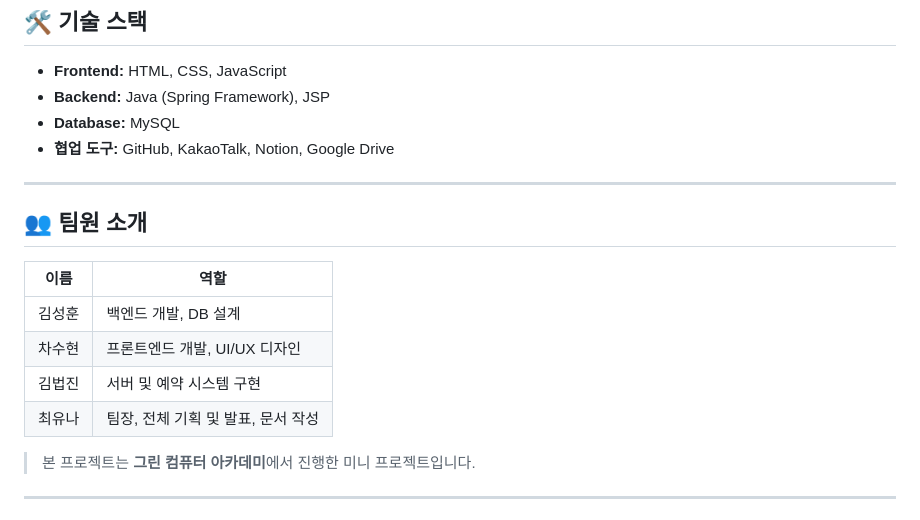
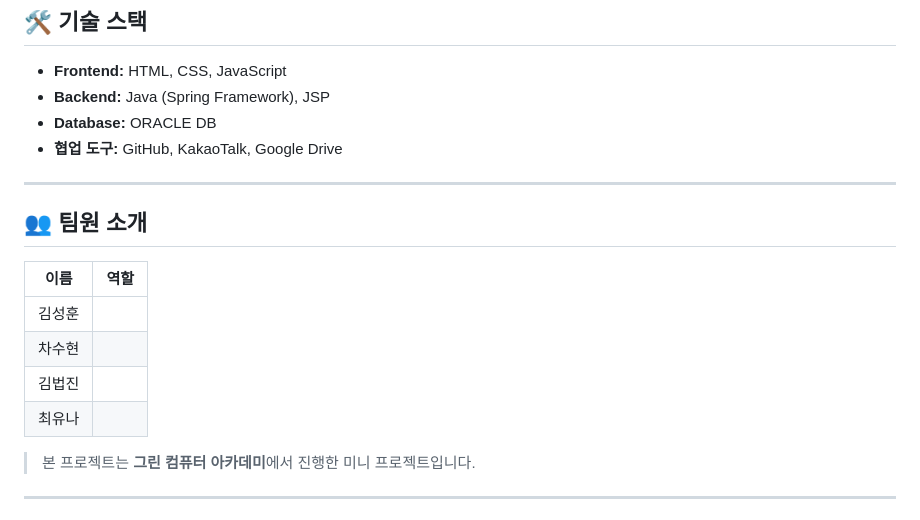
Before and after one commit to yunachooi/room-escape, a Markdown page: README.md, the part around the change. Drawn GitHub-style.

```diff
--- a/README.md
+++ b/README.md
@@ -24,8 +24,8 @@
 
 - **Frontend:** HTML, CSS, JavaScript
 - **Backend:** Java (Spring Framework), JSP
-- **Database:** MySQL
-- **협업 도구:** GitHub, KakaoTalk, Notion, Google Drive
+- **Database:** ORACLE DB
+- **협업 도구:** GitHub, KakaoTalk, Google Drive
 
 ---
 
@@ -33,10 +33,10 @@
 
 | 이름 | 역할 |
 |------|------|
-| 김성훈 | 백엔드 개발, DB 설계 |
-| 차수현 | 프론트엔드 개발, UI/UX 디자인 |
-| 김법진 | 서버 및 예약 시스템 구현 |
-| 최유나 | 팀장, 전체 기획 및 발표, 문서 작성 |
+| 김성훈 |  |
+| 차수현 |  |
+| 김법진 |  |
+| 최유나 |  |
 
 > 본 프로젝트는 **그린 컴퓨터 아카데미**에서 진행한 미니 프로젝트입니다.
 
```
